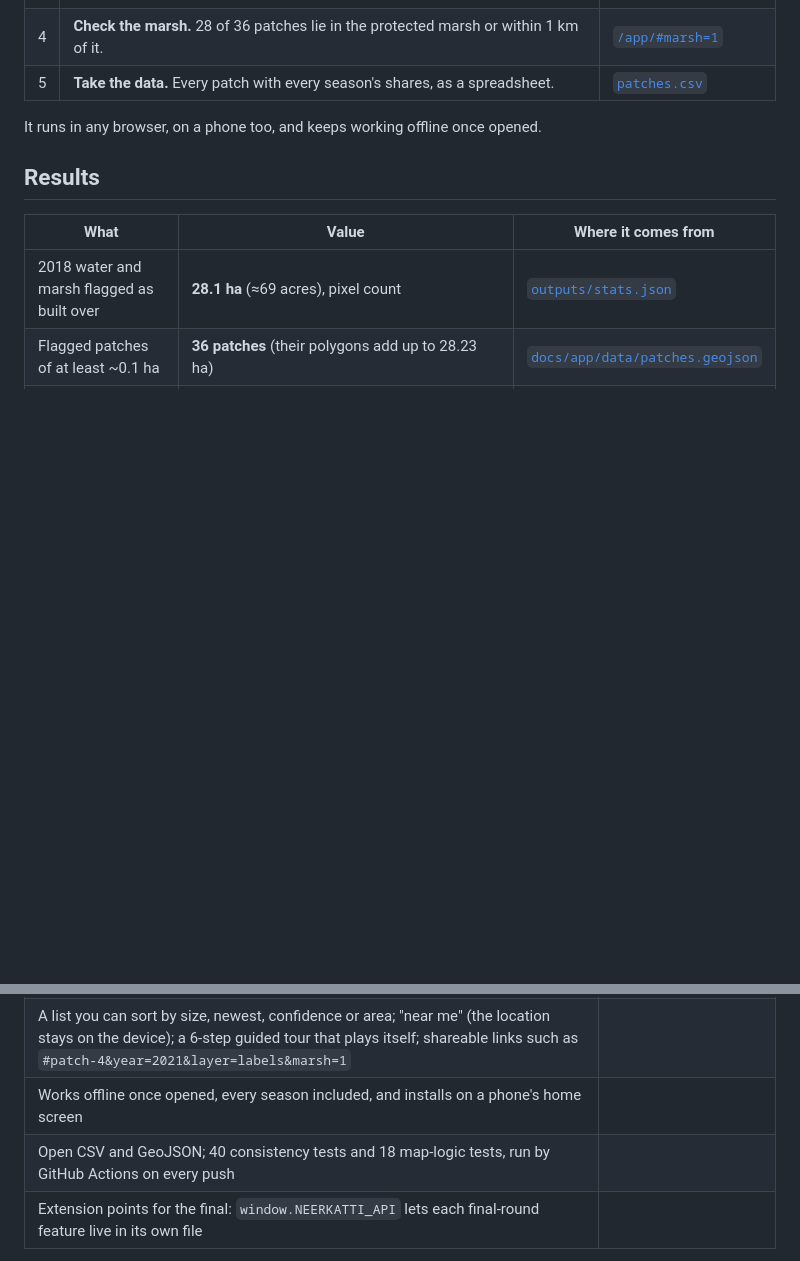
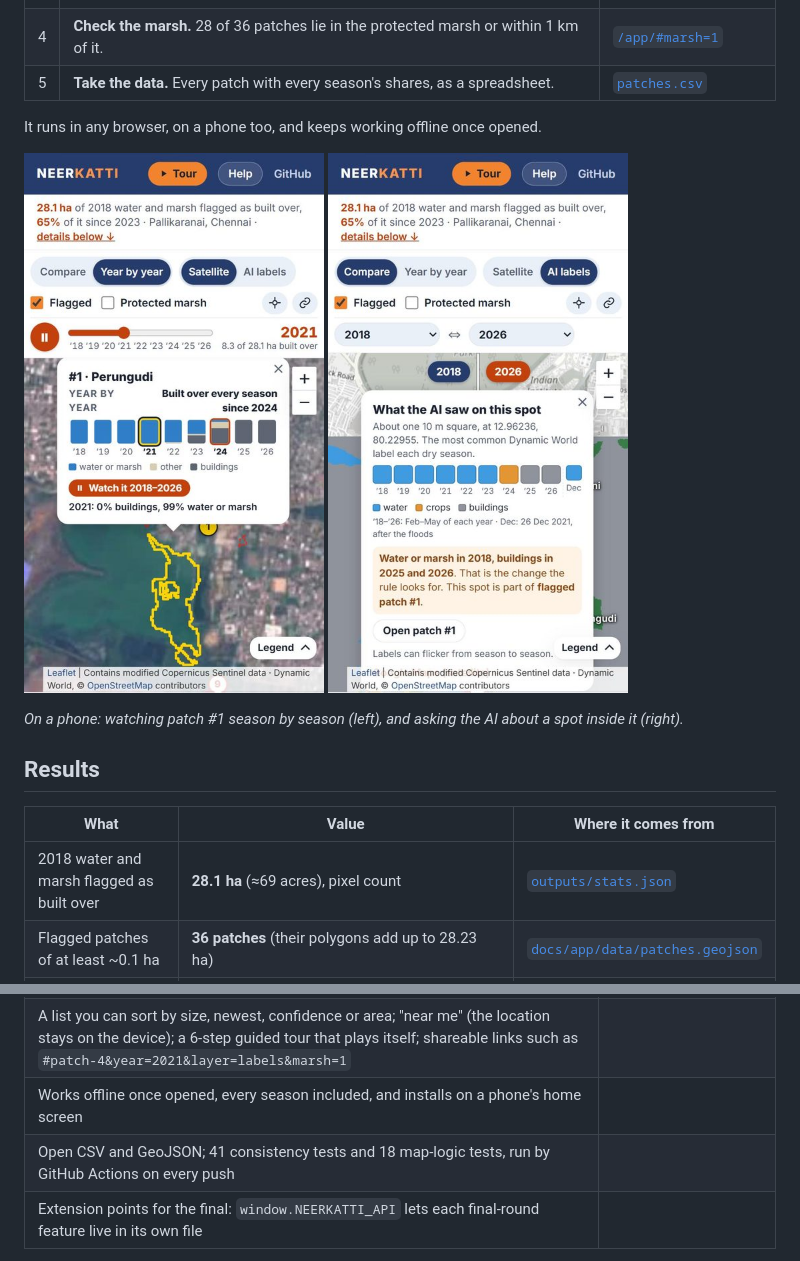
Before and after one commit to ATHULYAPANDIAN24/neerkatti, a Markdown page: README.md, 2 parts joined by grey strips. Rendered like a GitHub page; pictures changed too: docs/img/readme/spot_question_phone.jpg (added), docs/img/readme/watch_patch_phone.jpg (added); blank space fills up the shorter version.

Commit message:
README: the map on a phone, watching a patch and asking about a spot
Two phone screenshots under "Try it in 60 seconds" (450 x 810 JPEG, about
70 KB each, docs/img/readme/). A test checks that every local file the
README links or shows exists; the test count in "Working now" is 41.

```diff
--- a/README.md
+++ b/README.md
@@ -37,6 +37,13 @@ DEXATHON 2026 · Sustainability Development track · Software · Team Sternritte
 
 It runs in any browser, on a phone too, and keeps working offline once opened.
 
+<p>
+  <img src="docs/img/readme/watch_patch_phone.jpg" width="300" alt="The live map on a phone: patch 1 in Perungudi being watched season by season; its card shows 2021, still 99% water or marsh, and buildings from 2024">
+  <img src="docs/img/readme/spot_question_phone.jpg" width="300" alt="The live map on a phone with the AI labels: a spot inside patch 1 was water every dry season to 2023, crops in 2024 and buildings in 2025 and 2026; the card says it is part of flagged patch 1">
+</p>
+
+*On a phone: watching patch #1 season by season (left), and asking the AI about a spot inside it (right).*
+
 ## Results
 
 | What | Value | Where it comes from |
@@ -65,7 +72,7 @@ The top-10 check is a visual check of 2018 | 2026 Sentinel-2 close-ups and curre
 | Charts: hectares built over per season, flagged hectares by zone or village and by distance from the marsh; a what-if for the water the lost marsh could hold | |
 | A list you can sort by size, newest, confidence or area; "near me" (the location stays on the device); a 6-step guided tour that plays itself; shareable links such as `#patch-4&year=2021&layer=labels&marsh=1` | |
 | Works offline once opened, every season included, and installs on a phone's home screen | |
-| Open CSV and GeoJSON; 40 consistency tests and 18 map-logic tests, run by GitHub Actions on every push | |
+| Open CSV and GeoJSON; 41 consistency tests and 18 map-logic tests, run by GitHub Actions on every push | |
 | Extension points for the final: `window.NEERKATTI_API` lets each final-round feature live in its own file | |
 
 The DEXATHON rules say major features are built during the 24-hour final, so the right-hand column is a plan, not code. The hour-by-hour plan for four people, with risks, fallbacks and the data formats, is in [`docs/FINAL_ROUND_PLAN.md`](docs/FINAL_ROUND_PLAN.md).
```
Also changed, not shown: 1 other file.
